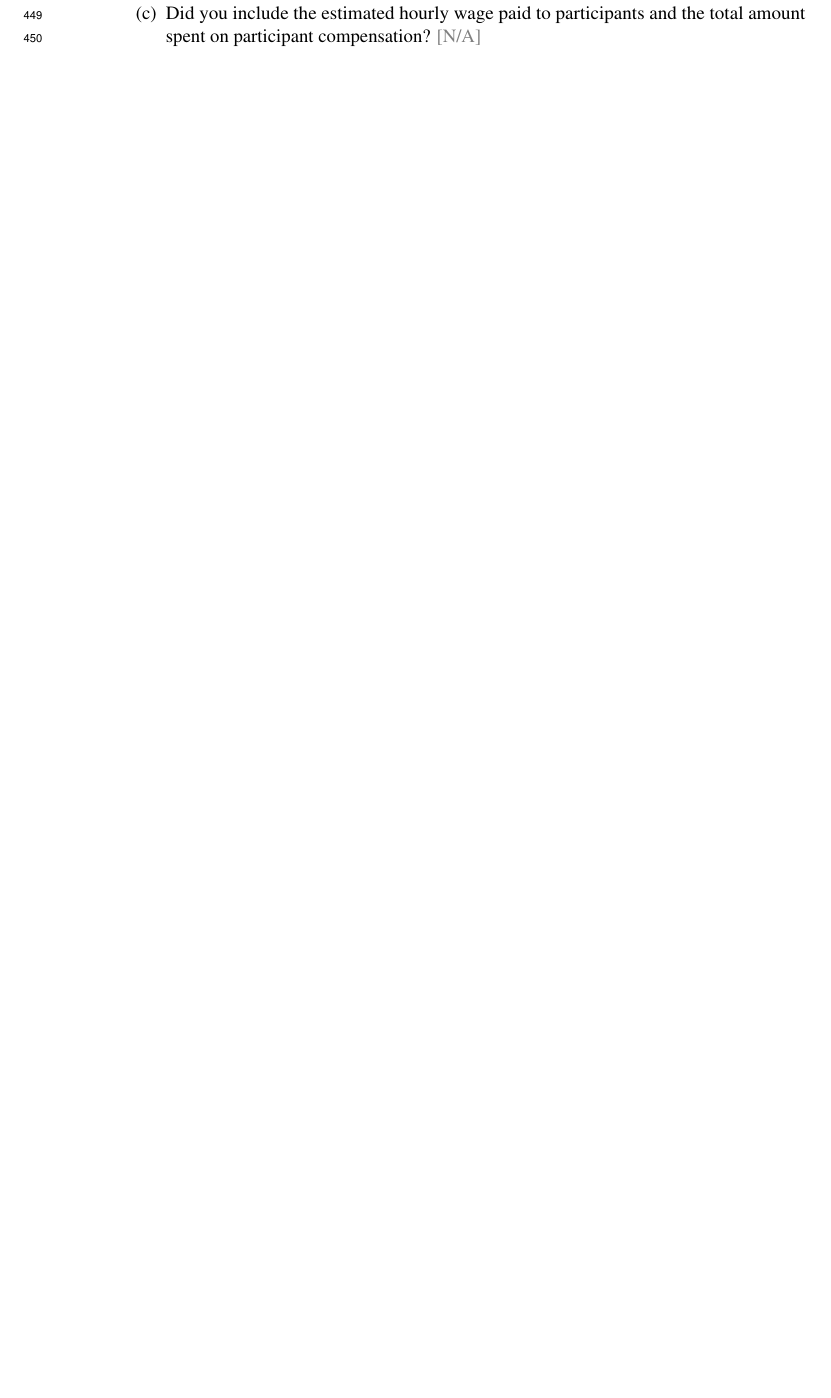
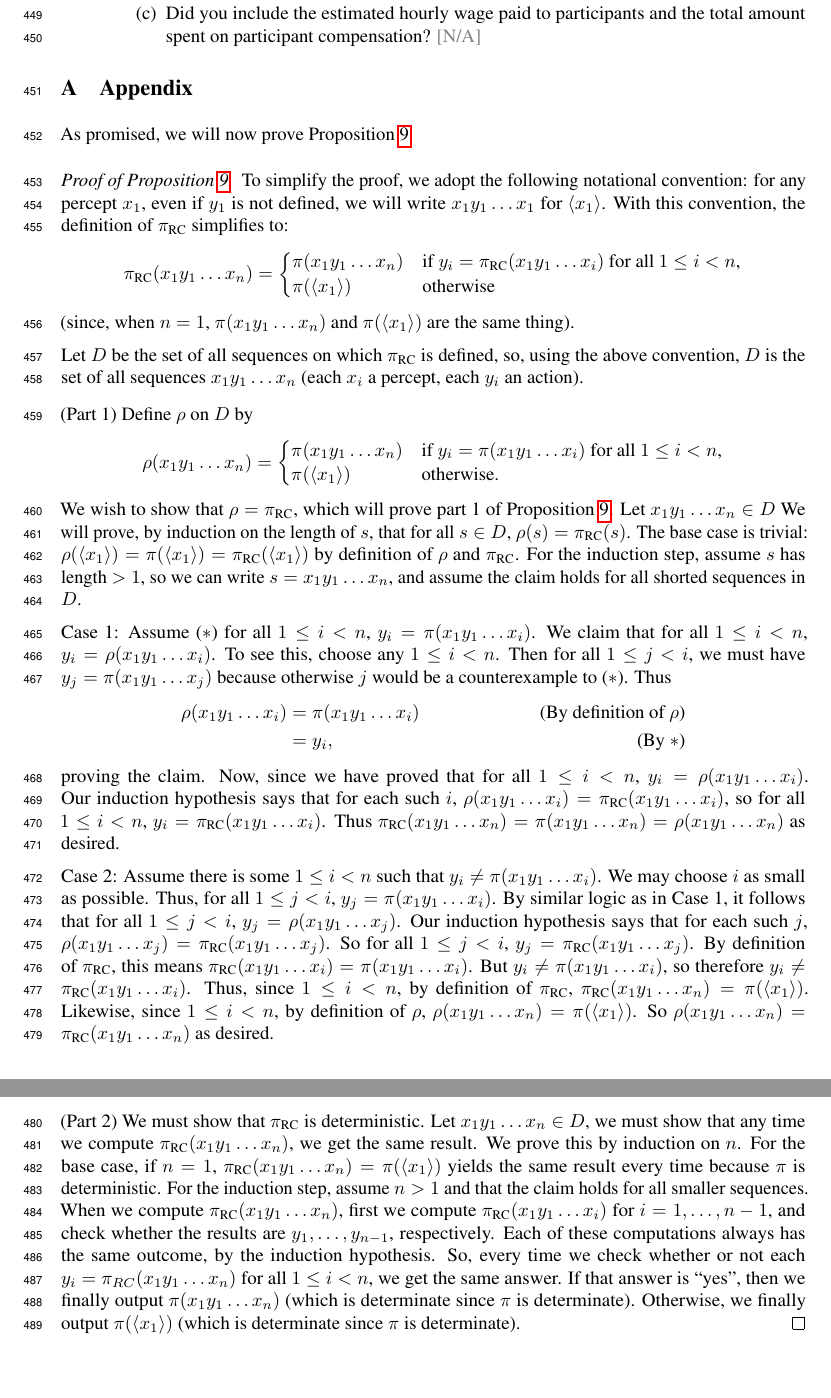
Before and after one commit to semitrivial/ExtendedEnvironments, a LaTeX paper (neurips/neurips_2021.tex): part of page 12 of 12 before the commit and two parts of pages 12 and 13 of 13 after it, the two joined at a grey line, cut so that both start at the same text, the shorter picture padded with empty space. Compiled offline with pdfLaTeX.

Commit message:
Start work on appendix

```diff
--- a/neurips/neurips_2021.tex
+++ b/neurips/neurips_2021.tex
@@ -890,4 +890,103 @@ Fill this in.
 
 %%%%%%%%%%%%%%%%%%%%%%%%%%%%%%%%%%%%%%%%%%%%%%%%%%%%%%%%%%%%
 
+\appendix
+
+\section{Appendix}
+
+As promised, we will now prove Proposition \ref{transformationproposition}.
+
+\begin{proof}[Proof of Proposition \ref{transformationproposition}]
+  To simplify the proof, we adopt the following notational convention: for any percept $x_1$,
+  even if $y_1$ is not defined, we will write $x_1y_1\ldots x_1$ for $\langle x_1\rangle$.
+  With this convention, the definition of $\pi_{\RC}$ simplifies to:
+  \[
+    \pi_{\RC}(x_1y_1\ldots x_n) =
+    \begin{cases}
+      \pi(x_1y_1\ldots x_n) & \mbox{if $y_i=\pi_{\RC}(x_1y_1\ldots x_i)$ for all $1\leq i<n$,}\\
+      \pi(\langle x_1\rangle) & \mbox{otherwise}
+    \end{cases}
+  \]
+  (since, when $n=1$, $\pi(x_1y_1\ldots x_n)$ and $\pi(\langle x_1\rangle)$ are the same thing).
+
+  Let $D$ be the set of all sequences on which $\pi_{\RC}$ is defined, so, using the above
+  convention, $D$ is
+  the set of all sequences $x_1y_1\ldots x_n$ (each $x_i$ a percept, each $y_i$ an action).
+
+  \item
+  (Part 1) Define $\rho$ on $D$ by
+  \[
+    \rho(x_1y_1\ldots x_n) =
+    \begin{cases}
+      \pi(x_1y_1\ldots x_n) & \mbox{if $y_i=\pi(x_1y_1\ldots x_i)$ for all $1\leq i<n$,}\\
+      \pi(\langle x_1\rangle) & \mbox{otherwise.}
+    \end{cases}
+  \]
+  We wish to show that $\rho=\pi_{\RC}$, which will prove part 1 of
+  Proposition \ref{transformationproposition}.
+  Let $x_1y_1\ldots x_n\in D$
+  We will prove, by induction on the length of $s$, that for all $s\in D$,
+  $\rho(s)=\pi_{\RC}(s)$.
+  The base case is trivial:
+  $\rho(\langle x_1\rangle)=\pi(\langle x_1\rangle)=\pi_{\RC}(\langle x_1\rangle)$
+  by definition of $\rho$ and $\pi_{\RC}$. For the induction step, assume $s$ has length $>1$,
+  so we can write $s=x_1y_1\ldots x_n$, and assume the claim holds for all shorted sequences
+  in $D$.
+
+  Case 1: Assume ($*$) for all $1\leq i<n$, $y_i=\pi(x_1y_1\ldots x_i)$.
+  We claim that for all $1\leq i<n$, $y_i=\rho(x_1y_1\ldots x_i)$.
+  To see this, choose any $1\leq i<n$. Then for all $1\leq j<i$,
+  we must have $y_j=\pi(x_1y_1\ldots x_j)$ because otherwise $j$ would
+  be a counterexample to ($*$). Thus
+  \begin{align*}
+    \rho(x_1y_1\ldots x_i) &= \pi(x_1y_1\ldots x_i) &\mbox{(By definition of $\rho$)}\\
+    &= y_i, &\mbox{(By $*$)}
+  \end{align*}
+  proving the claim. Now, since we have proved that for all $1\leq i<n$,
+  $y_i=\rho(x_1y_1\ldots x_i)$. Our induction hypothesis says that for each such $i$,
+  $\rho(x_1y_1\ldots x_i)=\pi_{\RC}(x_1y_1\ldots x_i)$,
+  so for all $1\leq i<n$, $y_i=\pi_{\RC}(x_1y_1\ldots x_i)$.
+  Thus $\pi_{\RC}(x_1y_1\ldots x_n)=\pi(x_1y_1\ldots x_n)=\rho(x_1y_1\ldots x_n)$
+  as desired.
+
+  Case 2: Assume there is some $1\leq i<n$ such that
+  $y_i\not=\pi(x_1y_1\ldots x_i)$.
+  We may choose $i$ as small as possible.
+  Thus, for all $1\leq j<i$, $y_j=\pi(x_1y_1\ldots x_i)$.
+  By similar logic as in Case 1, it follows that for all
+  $1\leq j<i$, $y_j=\rho(x_1y_1\ldots x_j)$.
+  Our induction hypothesis says that for each such $j$,
+  $\rho(x_1y_1\ldots x_j)=\pi_{\RC}(x_1y_1\ldots x_j)$.
+  So for all $1\leq j<i$, $y_j=\pi_{\RC}(x_1y_1\ldots x_j)$.
+  By definition of $\pi_{\RC}$, this means
+  $\pi_{\RC}(x_1y_1\ldots x_i)=\pi(x_1y_1\ldots x_i)$.
+  But $y_i\not=\pi(x_1y_1\ldots x_i)$, so therefore
+  $y_i\not=\pi_{\RC}(x_1y_1\ldots x_i)$.
+  Thus, since $1\leq i<n$, by definition of $\pi_{\RC}$,
+  $\pi_{\RC}(x_1y_1\ldots x_n)=\pi(\langle x_1\rangle)$.
+  Likewise, since $1\leq i<n$, by definition of $\rho$,
+  $\rho(x_1y_1\ldots x_n)=\pi(\langle x_1\rangle)$.
+  So $\rho(x_1y_1\ldots x_n)=\pi_{\RC}(x_1y_1\ldots x_n)$ as desired.
+
+  \item
+  (Part 2)
+  We must show that $\pi_{\RC}$ is deterministic.
+  Let $x_1y_1\ldots x_n\in D$, we must show that any time we compute
+  $\pi_{\RC}(x_1y_1\ldots x_n)$, we get the same result.
+  We prove this by induction on $n$.
+  For the base case, if $n=1$, $\pi_{\RC}(x_1y_1\ldots x_n)=\pi(\langle x_1\rangle)$
+  yields the same result every time because $\pi$ is deterministic.
+  For the induction step, assume $n>1$ and that the claim holds for all smaller
+  sequences.
+  When we compute $\pi_{\RC}(x_1y_1\ldots x_n)$,
+  first we compute $\pi_{\RC}(x_1y_1\ldots x_i)$ for $i=1,\ldots,n-1$,
+  and check whether the results are $y_1,\ldots,y_{n-1}$, respectively.
+  Each of these computations always has the same outcome, by the induction hypothesis.
+  So, every time we check whether or not each $y_i=\pi_{RC}(x_1y_1\ldots x_n)$ for
+  all $1\leq i<n$, we get the same answer.
+  If that answer is ``yes'', then we finally output $\pi(x_1y_1\ldots x_n)$ (which is
+  determinate since $\pi$ is determinate). Otherwise, we finally output
+  $\pi(\langle x_1\rangle)$ (which is determinate since $\pi$ is determinate).
+\end{proof}
+
 \end{document}
```
